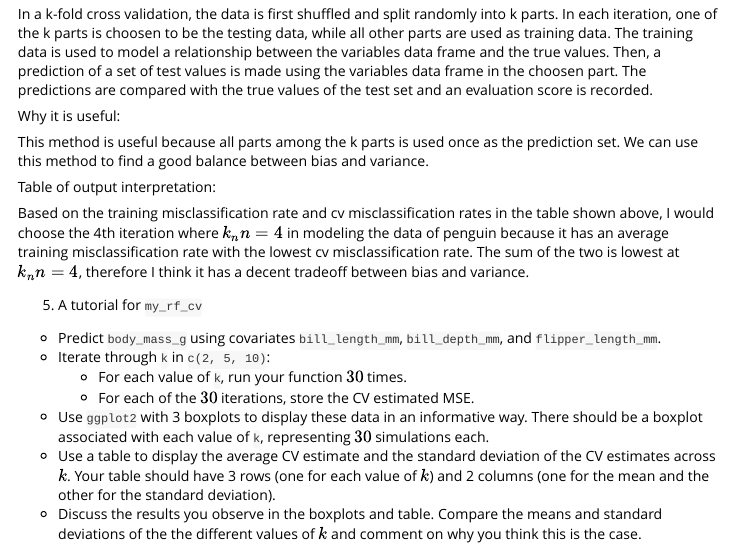
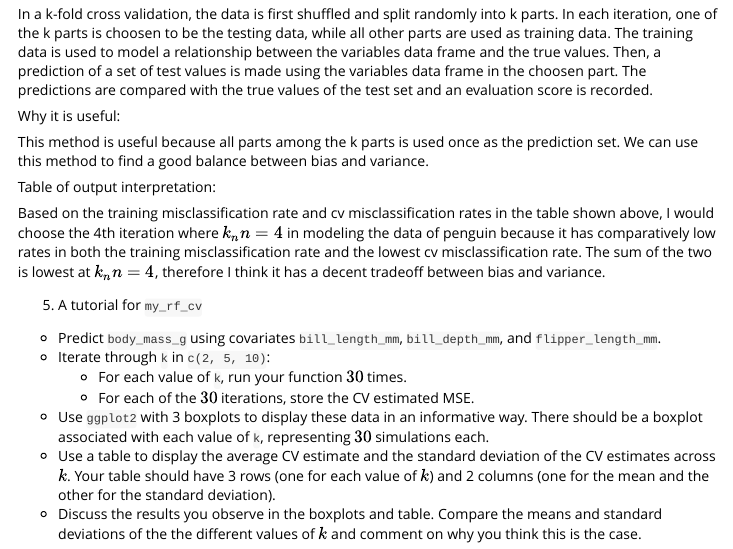
Before and after one commit to lisaxjiang/LisaFirstRPackage, an R Markdown document (vignettes/tutorial.Rmd): the page in a window 1100 px wide, from 4810 px down. Rendered offline with R 4.5, knitr and Pandoc, with nearby package versions; some code elsewhere in the file could not run offline.

Commit message:
Update tutorial

```diff
--- a/vignettes/tutorial.Rmd
+++ b/vignettes/tutorial.Rmd
@@ -202,7 +202,7 @@ This method is useful because all parts among the k parts is used once as the pr
 
 Table of output interpretation:
 
-Based on the training misclassification rate and cv misclassification rates in the table shown above, I would choose the 4th iteration where $k_nn=4$ in modeling the data of penguin because it has an average training misclassification rate with the lowest cv misclassification rate. The sum of the two is lowest at $k_nn=4$, therefore I think it has a decent tradeoff between bias and variance.
+Based on the training misclassification rate and cv misclassification rates in the table shown above, I would choose the 4th iteration where $k_nn=4$ in modeling the data of penguin because it has comparatively low rates in both the training misclassification rate and the lowest cv misclassification rate. The sum of the two is lowest at $k_nn=4$, therefore I think it has a decent tradeoff between bias and variance.
 
 5. A tutorial for `my_rf_cv`
   * Predict `body_mass_g` using covariates `bill_length_mm`, `bill_depth_mm`, and `flipper_length_mm`.
```
